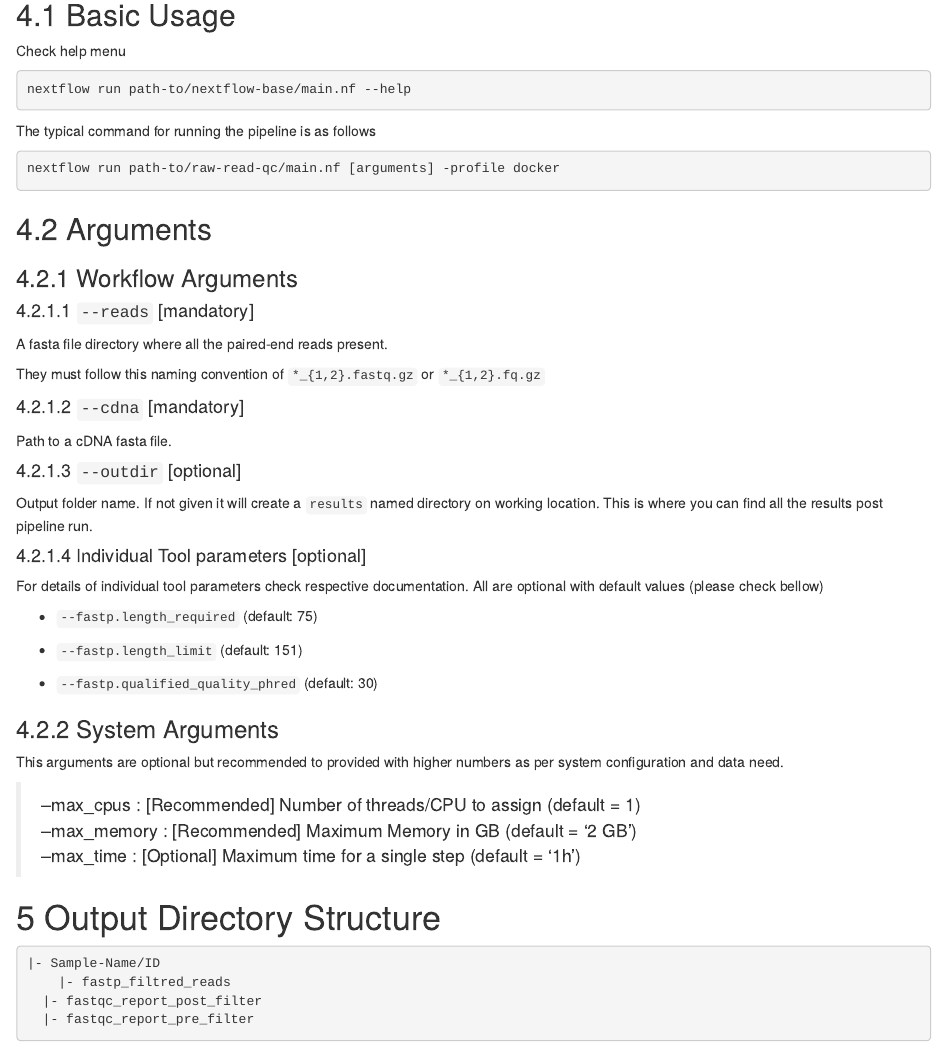
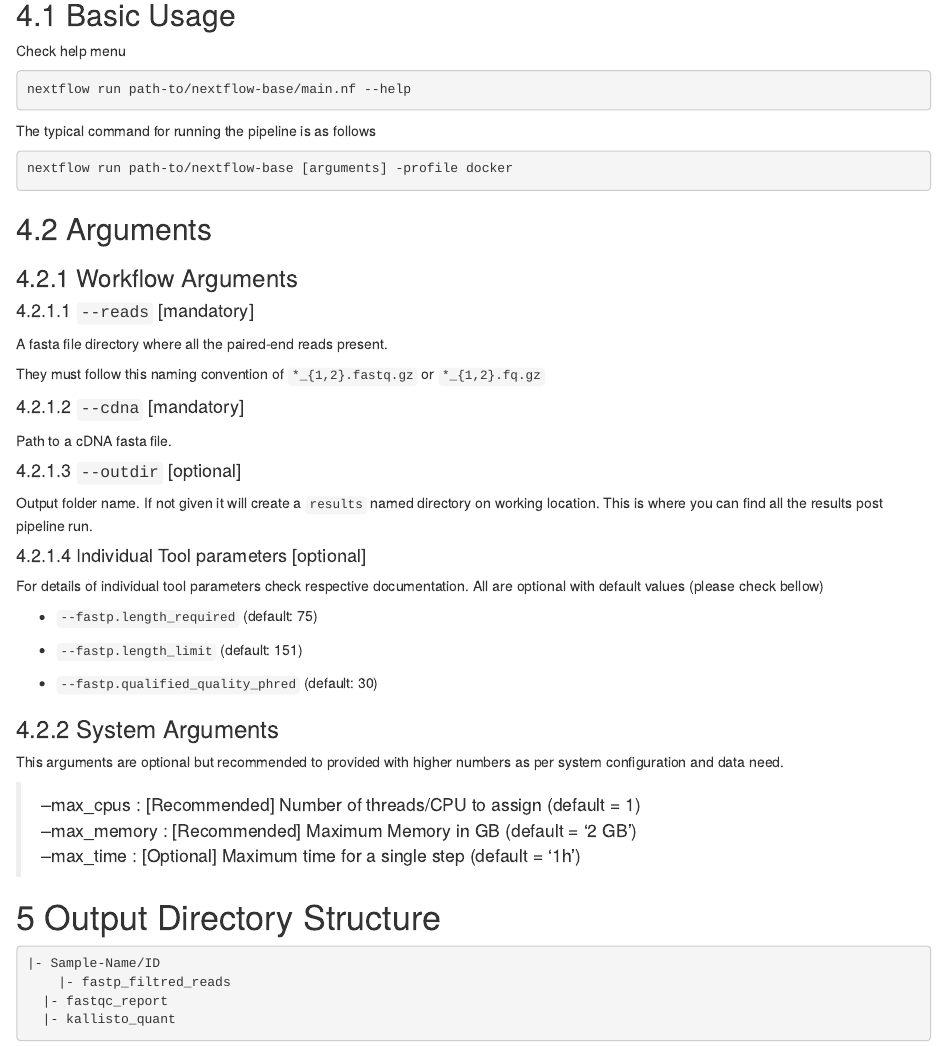
Before and after one commit to codingene/nextflow-base, an R Markdown document (docs/index.Rmd): the page in a window 1100 px wide, from 1780 px down. Rendered offline with R 4.5, knitr and Pandoc, with nearby package versions.

Commit message:
doc impv

````diff
--- a/docs/index.Rmd
+++ b/docs/index.Rmd
@@ -97,7 +97,7 @@ nextflow run path-to/nextflow-base/main.nf --help
 The typical command for running the pipeline is as follows
 
 ```{bash}
-nextflow run path-to/raw-read-qc/main.nf [arguments] -profile docker
+nextflow run path-to/nextflow-base [arguments] -profile docker
 ```
 
 ## Arguments
@@ -142,8 +142,8 @@ This arguments are optional but recommended to provided with higher numbers as p
 ```bash
 |- Sample-Name/ID
 	|- fastp_filtred_reads
-  |- fastqc_report_post_filter
-  |- fastqc_report_pre_filter
+  |- fastqc_report
+  |- kallisto_quant
 ```
 
 # Changelog
````
